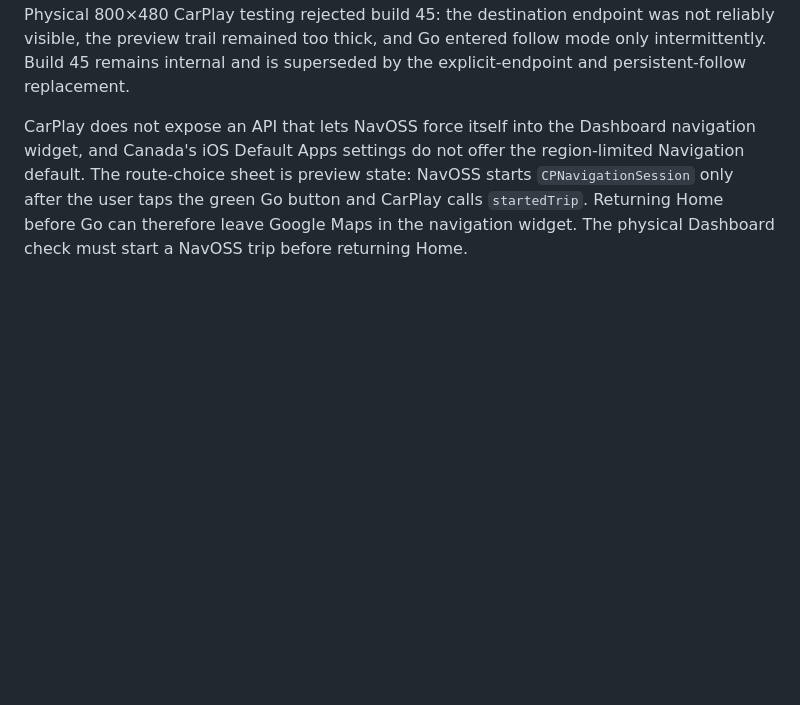
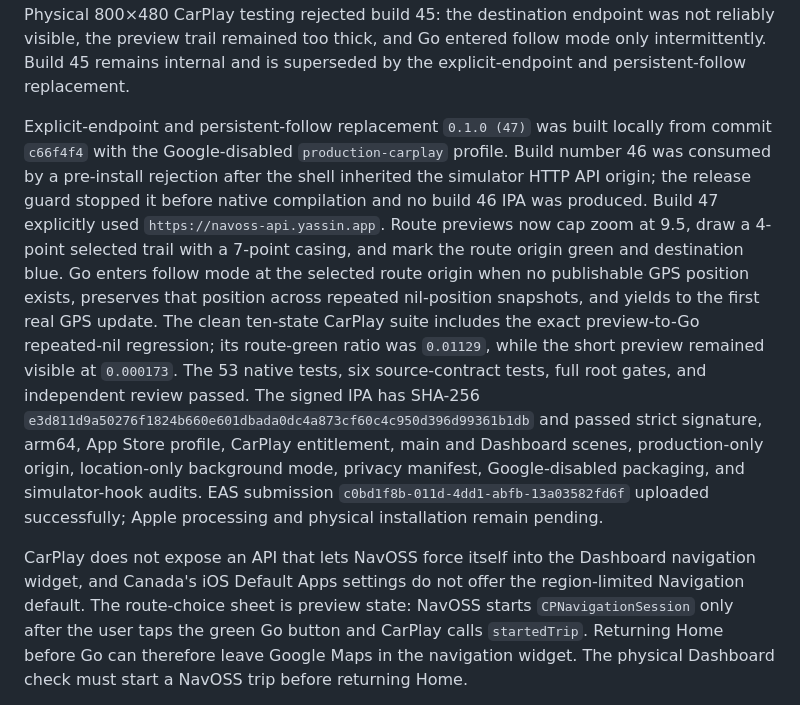
Before and after one commit to yassinsolim/NavOSS, a Markdown page: docs/release/testflight.md, the part around the change. GitHub-like rendering; blank space fills up the shorter version.

Commit message:
docs(release): record TestFlight build 47
Signed-off-by: Yassin Soliman <solimanyassin@gmail.com>

```diff
--- a/docs/release/testflight.md
+++ b/docs/release/testflight.md
@@ -207,6 +207,23 @@ confirmed bundle version 45 installed on the iPhone 15 Pro Max. Physical 800×48
 rejected build 45: the destination endpoint was not reliably visible, the preview trail remained
 too thick, and Go entered follow mode only intermittently. Build 45 remains internal and is
 superseded by the explicit-endpoint and persistent-follow replacement.
+
+Explicit-endpoint and persistent-follow replacement `0.1.0 (47)` was built locally from commit
+`c66f4f4` with the Google-disabled `production-carplay` profile. Build number 46 was consumed by a
+pre-install rejection after the shell inherited the simulator HTTP API origin; the release guard
+stopped it before native compilation and no build 46 IPA was produced. Build 47 explicitly used
+`https://navoss-api.yassin.app`. Route previews now cap zoom at 9.5, draw a 4-point selected trail
+with a 7-point casing, and mark the route origin green and destination blue. Go enters follow mode
+at the selected route origin when no publishable GPS position exists, preserves that position
+across repeated nil-position snapshots, and yields to the first real GPS update. The clean ten-state
+CarPlay suite includes the exact preview-to-Go repeated-nil regression; its route-green ratio was
+`0.01129`, while the short preview remained visible at `0.000173`. The 53 native tests, six
+source-contract tests, full root gates, and independent review passed. The signed IPA has SHA-256
+`e3d811d9a50276f1824b660e601dbada0dc4a873cf60c4c950d396d99361b1db` and passed strict signature,
+arm64, App Store profile, CarPlay entitlement, main and Dashboard scenes, production-only origin,
+location-only background mode, privacy manifest, Google-disabled packaging, and simulator-hook
+audits. EAS submission `c0bd1f8b-011d-4dd1-abfb-13a03582fd6f` uploaded successfully; Apple
+processing and physical installation remain pending.
 
 CarPlay does not expose an API that lets NavOSS force itself into the Dashboard navigation widget,
 and Canada's iOS Default Apps settings do not offer the region-limited Navigation default. The
```
